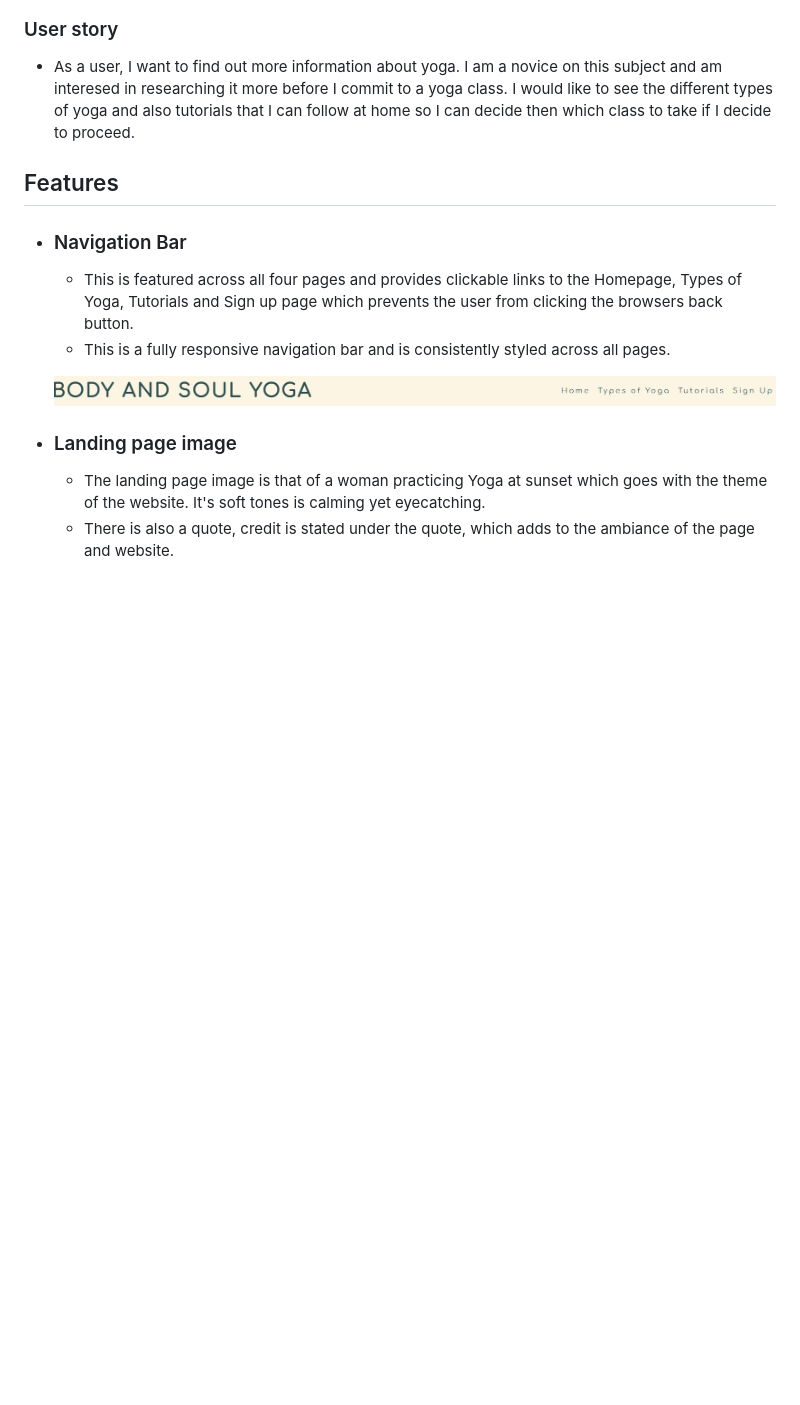
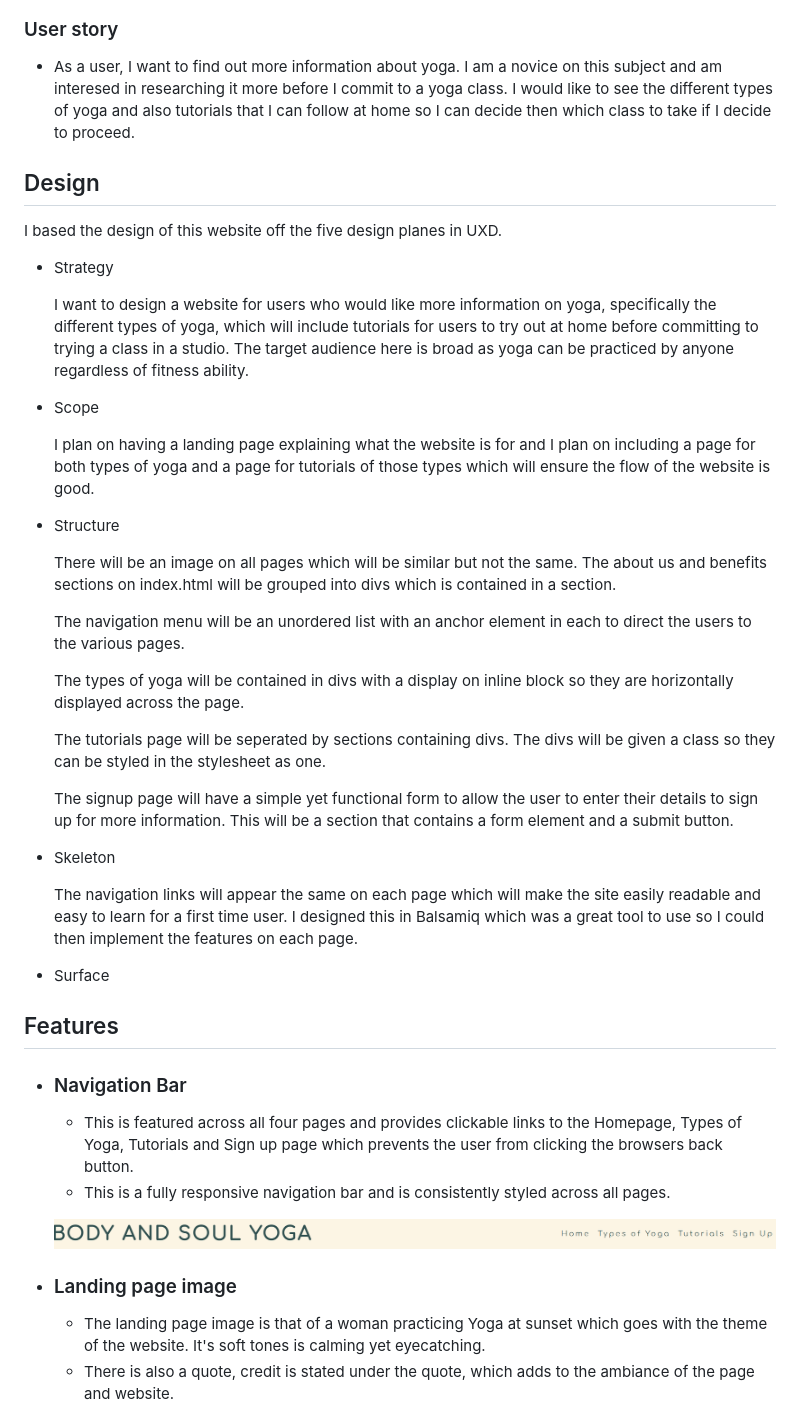
Before and after one commit to Joannamcgallagher/body-and-soul-yoga, a Markdown page: README.md, the part around the change. GitHub-like rendering; blank space fills up the shorter version.

```diff
--- a/README.md
+++ b/README.md
@@ -4,6 +4,36 @@ This is a website created for users of  all levels of fitness and abilities, to
 
 ### User story
 * As a user, I want to find out more information about yoga. I am a novice on this subject and am interesed in researching it more before I commit to a yoga class. I would like to see the different types of yoga and also tutorials that I can follow at home so I can decide then which class to take if I decide to proceed.
+
+## Design
+
+I based the design of this website off the five design planes in UXD.
+
+* Strategy
+
+    I want to design a website for users who would like more information on yoga, specifically the different types of yoga, which will include tutorials for users to try out at home before committing to trying a class in a studio. The target audience here is broad as yoga can be practiced by anyone regardless of fitness ability.
+
+* Scope
+
+    I plan on having a landing page explaining what the website is for and I plan on including a page for both types of yoga and a page for tutorials of those types which will ensure the flow of the website is good.
+
+* Structure
+
+    There will be an image on all pages which will be similar but not the same. The about us and benefits sections on index.html will be grouped into divs which is contained in a section.
+
+    The navigation menu will be an unordered list with an anchor element in each to direct the users to the various pages.
+
+    The types of yoga will be contained in divs with a display on inline block so they are horizontally displayed across the page.
+
+    The tutorials page will be seperated by sections containing divs. The divs will be given a class so they can be styled in the stylesheet as one.
+
+    The signup page will have a simple yet functional form to allow the user to enter their details to sign up for more information. This will be a section that contains a form element and a submit button.
+
+* Skeleton
+
+    The navigation links will appear the same on each page which will make the site easily readable and easy to learn for a first time user. I designed this in Balsamiq which was a great tool to use so I could then implement the features on each page.
+
+* Surface
 
 ## Features
 
```
